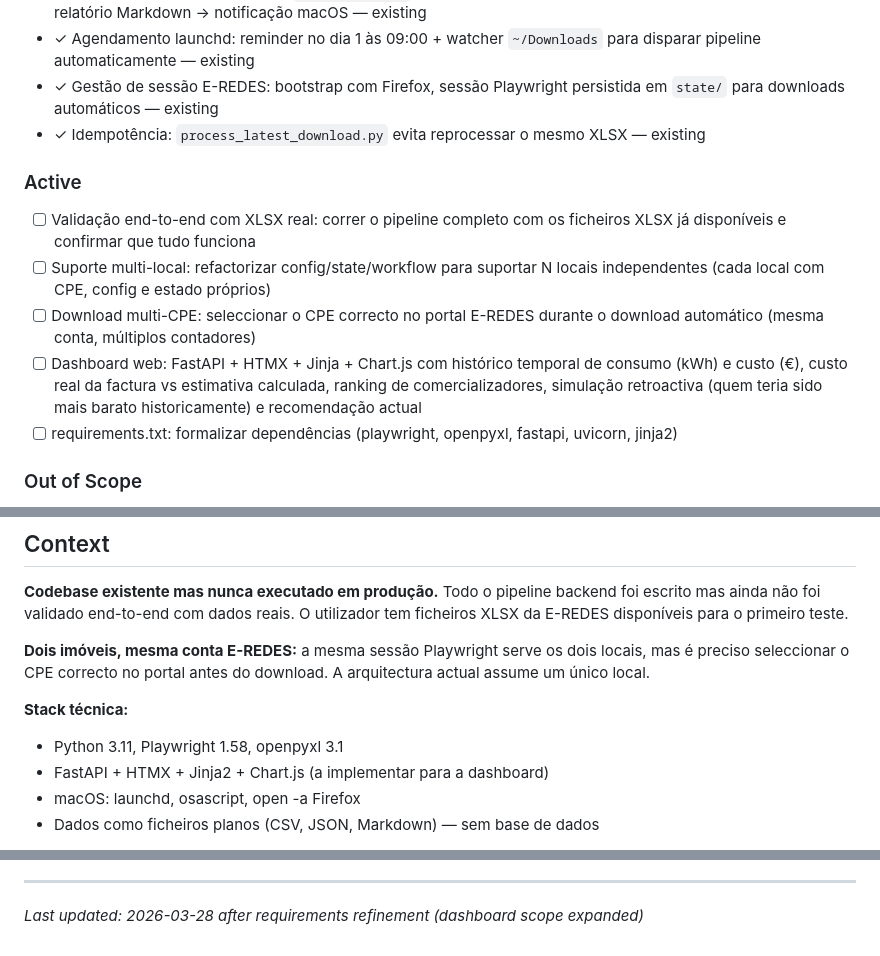
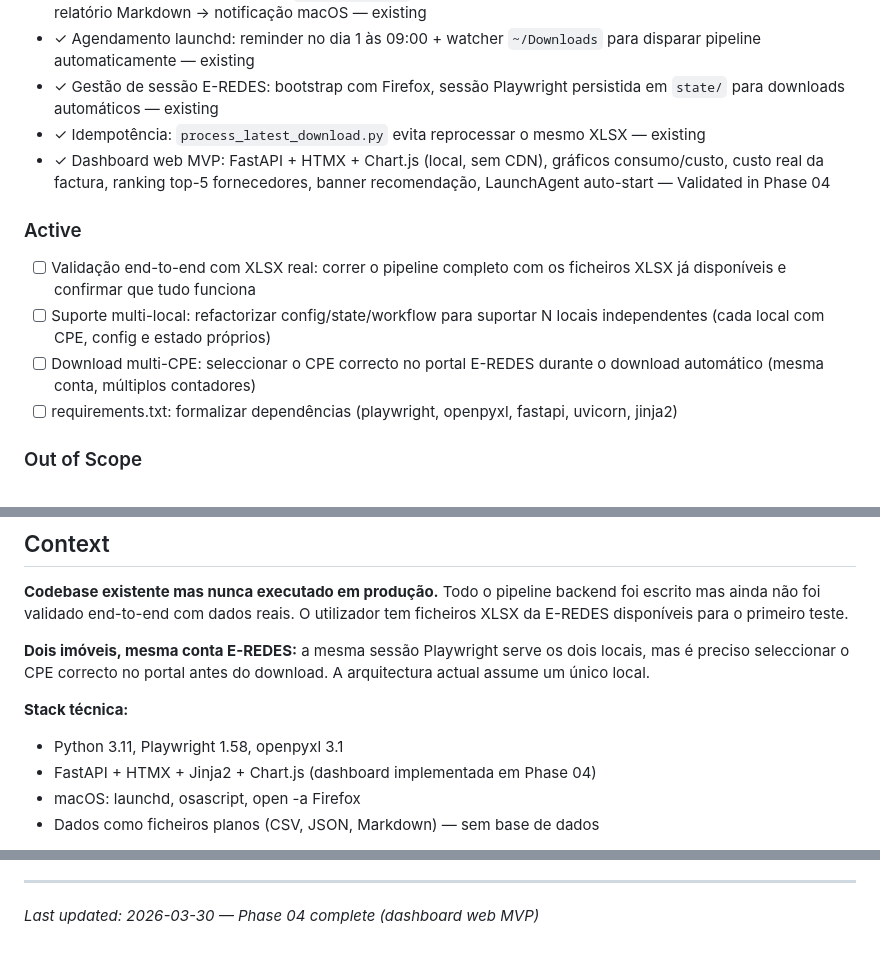
Before and after one commit to ricmagx/monitorizacao-eletricidade, a Markdown page: .planning/PROJECT.md, 3 parts joined by grey strips. GitHub-like rendering.

Commit message:
docs(phase-04): evolve PROJECT.md after phase completion

```diff
--- a/.planning/PROJECT.md
+++ b/.planning/PROJECT.md
@@ -21,6 +21,7 @@ Com o perfil mensal real de cada local, saber hoje qual seria o comercializador
 - ✓ Agendamento launchd: reminder no dia 1 às 09:00 + watcher `~/Downloads` para disparar pipeline automaticamente — existing
 - ✓ Gestão de sessão E-REDES: bootstrap com Firefox, sessão Playwright persistida em `state/` para downloads automáticos — existing
 - ✓ Idempotência: `process_latest_download.py` evita reprocessar o mesmo XLSX — existing
+- ✓ Dashboard web MVP: FastAPI + HTMX + Chart.js (local, sem CDN), gráficos consumo/custo, custo real da factura, ranking top-5 fornecedores, banner recomendação, LaunchAgent auto-start — Validated in Phase 04
 
 ### Active
 
@@ -29,7 +30,6 @@ Com o perfil mensal real de cada local, saber hoje qual seria o comercializador
 - [ ] Validação end-to-end com XLSX real: correr o pipeline completo com os ficheiros XLSX já disponíveis e confirmar que tudo funciona
 - [ ] Suporte multi-local: refactorizar config/state/workflow para suportar N locais independentes (cada local com CPE, config e estado próprios)
 - [ ] Download multi-CPE: seleccionar o CPE correcto no portal E-REDES durante o download automático (mesma conta, múltiplos contadores)
-- [ ] Dashboard web: FastAPI + HTMX + Jinja + Chart.js com histórico temporal de consumo (kWh) e custo (€), custo real da factura vs estimativa calculada, ranking de comercializadores, simulação retroactiva (quem teria sido mais barato historicamente) e recomendação actual
 - [ ] requirements.txt: formalizar dependências (playwright, openpyxl, fastapi, uvicorn, jinja2)
 
 ### Out of Scope
@@ -49,7 +49,7 @@ Com o perfil mensal real de cada local, saber hoje qual seria o comercializador
 
 **Stack técnica:**
 - Python 3.11, Playwright 1.58, openpyxl 3.1
-- FastAPI + HTMX + Jinja2 + Chart.js (a implementar para a dashboard)
+- FastAPI + HTMX + Jinja2 + Chart.js (dashboard implementada em Phase 04)
 - macOS: launchd, osascript, open -a Firefox
 - Dados como ficheiros planos (CSV, JSON, Markdown) — sem base de dados
 
@@ -90,4 +90,4 @@ Este documento evolui em cada transição de fase e milestone.
 4. Actualizar Context com estado actual
 
 ---
-*Last updated: 2026-03-28 after requirements refinement (dashboard scope expanded)*
+*Last updated: 2026-03-30 — Phase 04 complete (dashboard web MVP)*
```
